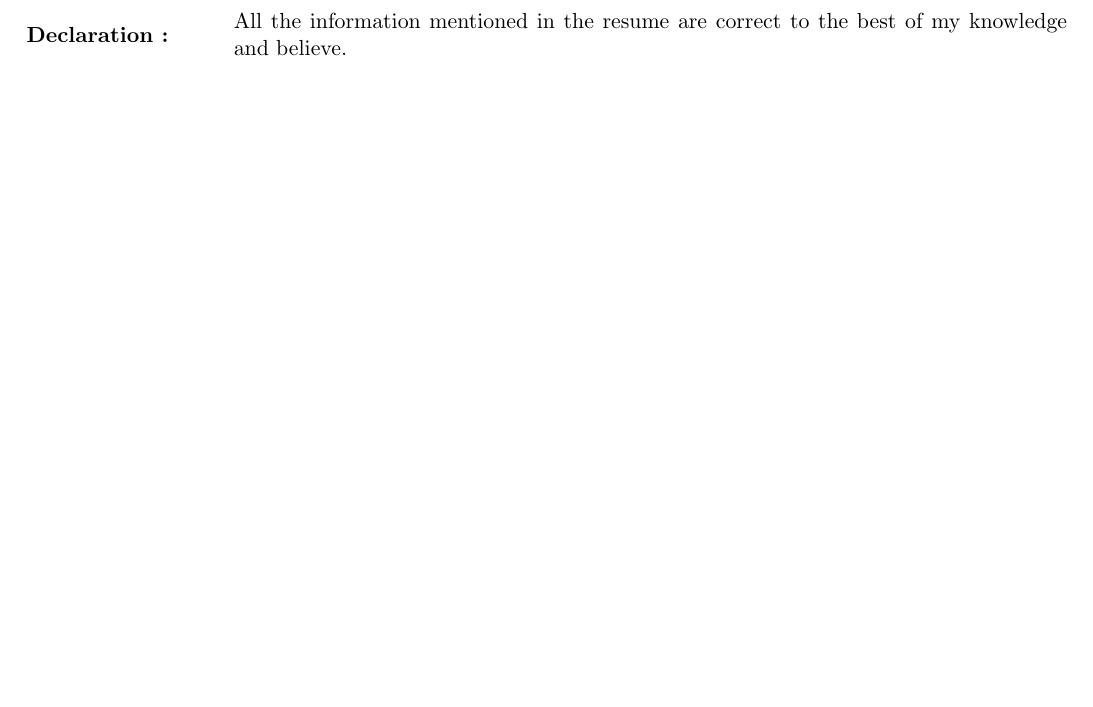
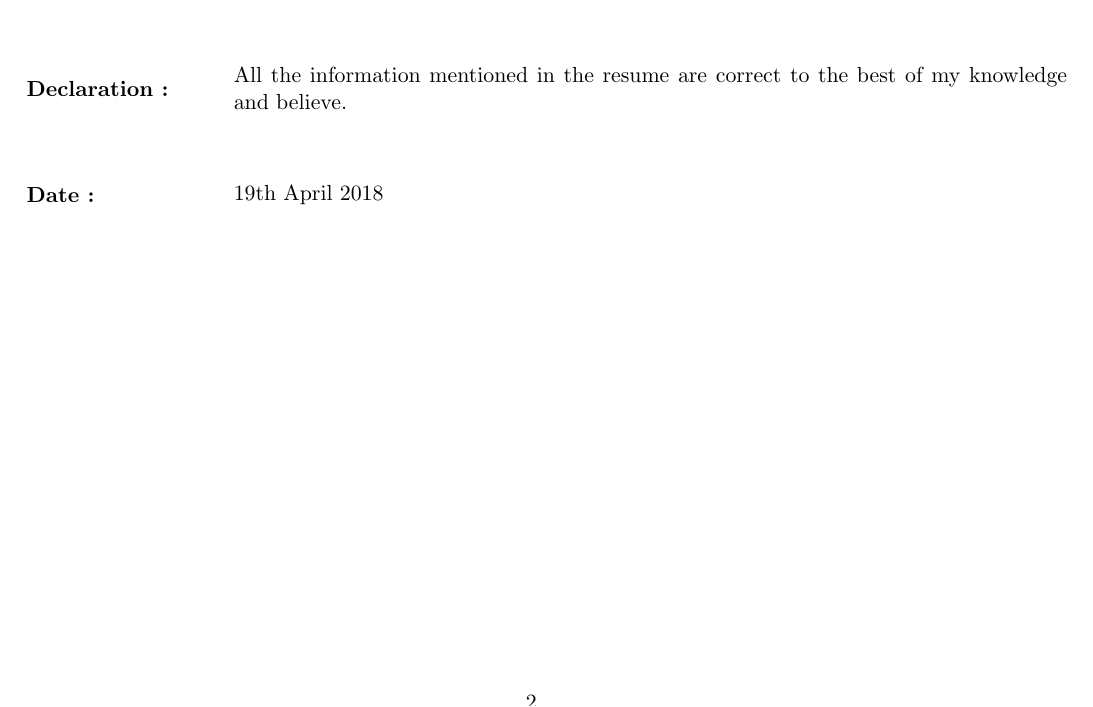
Before and after one commit to 13abhay/Abhay_Resume, a LaTeX document (document.tex): part of page 2 of 2, cut so that both start at the same text, the shorter picture padded with empty space. Compiled offline with pdfLaTeX.

Commit message:
Added date

```diff
--- a/document.tex
+++ b/document.tex
@@ -250,4 +250,13 @@
 	\end{minipage}
 \end{multicols}
 \hfill
+%section{Personel Information}
+\begin{multicols}{2}
+	\begin{minipage}{0.17\paperwidth}
+		\textbf{Date :}
+	\end{minipage}
+	\begin{minipage}{0.7\paperwidth}
+		19th April 2018
+	\end{minipage}
+\end{multicols}
 \end{document}
```
Also changed, not shown: document.pdf, 2 other files.
